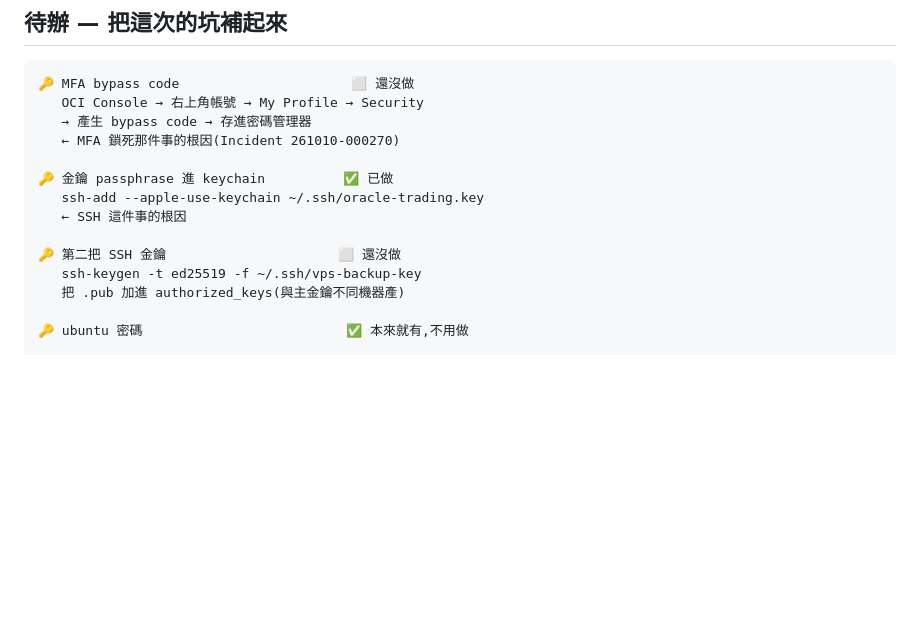
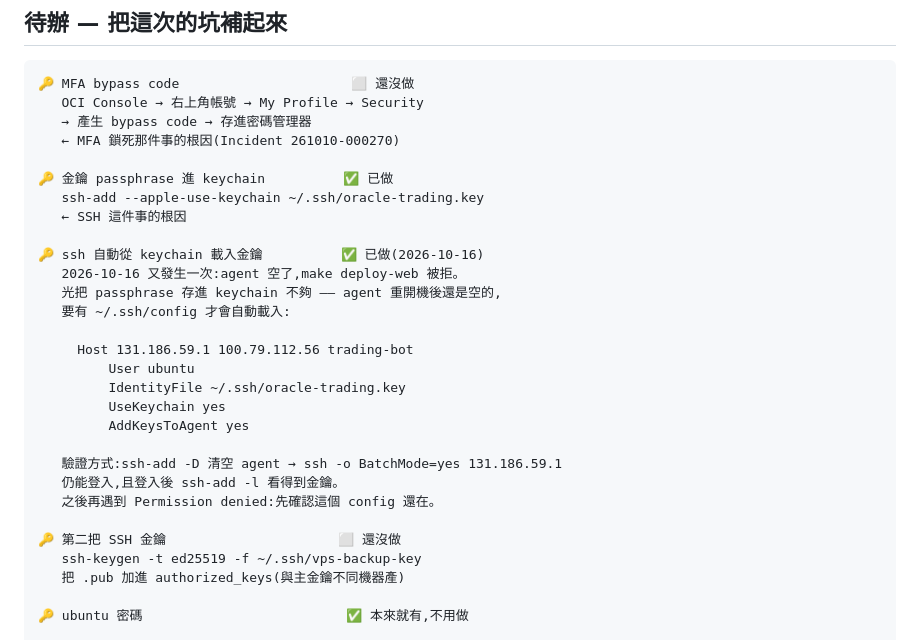
Before and after one commit to henry190927/trading-bot, a Markdown page: docs/ssh_recovery_runbook.md, the part around the change. Drawn GitHub-style; blank space fills up the shorter version.

Commit message:
docs(runbook): ssh config auto-loads the key from keychain
The agent was empty again on 2026-10-16 and blocked a deploy. Storing
the passphrase in keychain alone does not refill the agent after a
reboot; UseKeychain + AddKeysToAgent in ~/.ssh/config does.

Co-Authored-By: Claude Opus 5.5 <noreply@anthropic.com>

```diff
--- a/docs/ssh_recovery_runbook.md
+++ b/docs/ssh_recovery_runbook.md
@@ -111,6 +111,21 @@ ORACLE_HOST=131.186.59.1 ./scripts/backup-vps.sh pull        # 打包 /opt/tradi
    ssh-add --apple-use-keychain ~/.ssh/oracle-trading.key
    ← SSH 這件事的根因
 
+🔑 ssh 自動從 keychain 載入金鑰          ✅ 已做(2026-10-16)
+   2026-10-16 又發生一次:agent 空了,make deploy-web 被拒。
+   光把 passphrase 存進 keychain 不夠 —— agent 重開機後還是空的,
+   要有 ~/.ssh/config 才會自動載入:
+
+     Host 131.186.59.1 100.79.112.56 trading-bot
+         User ubuntu
+         IdentityFile ~/.ssh/oracle-trading.key
+         UseKeychain yes
+         AddKeysToAgent yes
+
+   驗證方式:ssh-add -D 清空 agent → ssh -o BatchMode=yes 131.186.59.1
+   仍能登入,且登入後 ssh-add -l 看得到金鑰。
+   之後再遇到 Permission denied:先確認這個 config 還在。
+
 🔑 第二把 SSH 金鑰                      ⬜ 還沒做
    ssh-keygen -t ed25519 -f ~/.ssh/vps-backup-key
    把 .pub 加進 authorized_keys(與主金鑰不同機器產)
```
